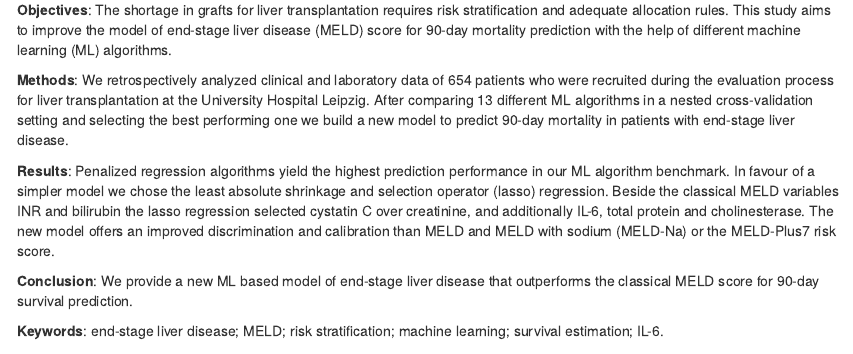
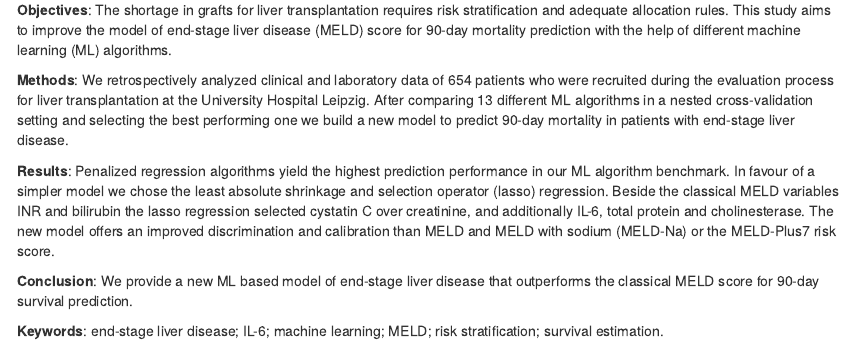
Before and after one commit to ampel-leipzig/ampel-leipzig-meld, an R Markdown document (analysis/article.Rmd): the page in a window 1100 px wide, from 440 px down. Rendered offline with R 4.5, knitr and Pandoc, with nearby package versions; the code chunks are not run, so their results and figures are left out; drawn as R Markdown's standard HTML page in place of the format the file asks for; a font, style sheet, LaTeX package, included part or bibliography that could not be used is replaced or left out; badge pictures from the web are left out.

Commit message:
refactor: reorder keywords

```diff
--- a/analysis/article.Rmd
+++ b/analysis/article.Rmd
@@ -37,8 +37,8 @@ abstract: >
       outperforms the classical MELD score for 90-day survival prediction.
 
   **Keywords**:
-      end-stage liver disease; MELD; risk stratification; machine learning;
-      survival estimation; IL-6.
+      end-stage liver disease; IL-6; machine learning; MELD;
+      risk stratification; survival estimation.
 
 author:
     - Sebastian Gibb:
```
